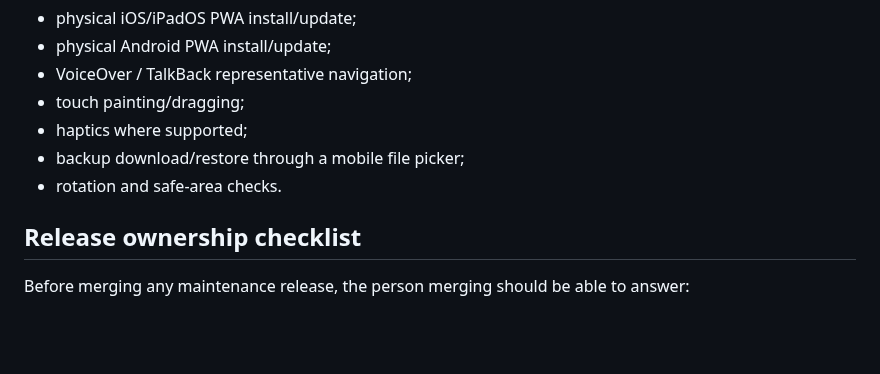
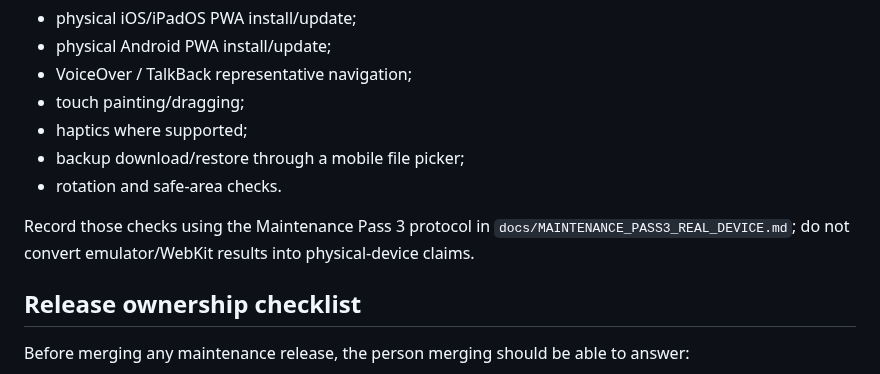
Before and after one commit to thiepn/puzzle, a Markdown page: docs/MAINTENANCE_HANDOFF.md, the part around the change. GitHub-like rendering; blank space fills up the shorter version.

Commit message:
Link physical maintenance cadence to Pass 3 evidence protocol

```diff
--- a/docs/MAINTENANCE_HANDOFF.md
+++ b/docs/MAINTENANCE_HANDOFF.md
@@ -206,6 +206,8 @@ Manual, periodically and before notable public releases:
 - backup download/restore through a mobile file picker;
 - rotation and safe-area checks.
 
+Record those checks using the Maintenance Pass 3 protocol in `docs/MAINTENANCE_PASS3_REAL_DEVICE.md`; do not convert emulator/WebKit results into physical-device claims.
+
 ## Release ownership checklist
 
 Before merging any maintenance release, the person merging should be able to answer:
```
